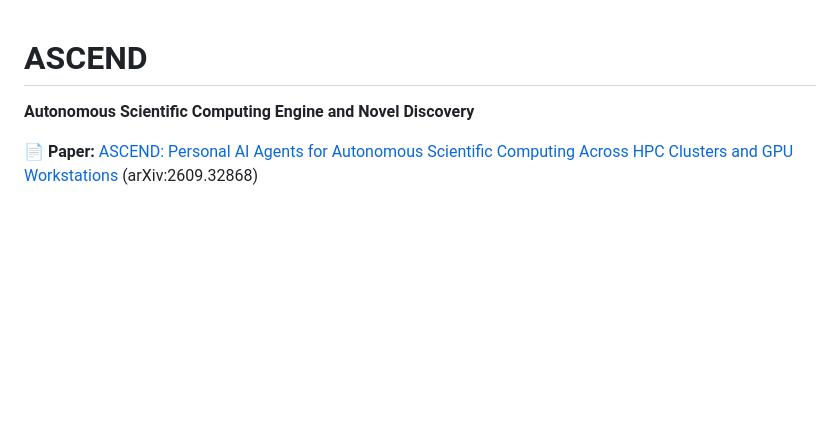
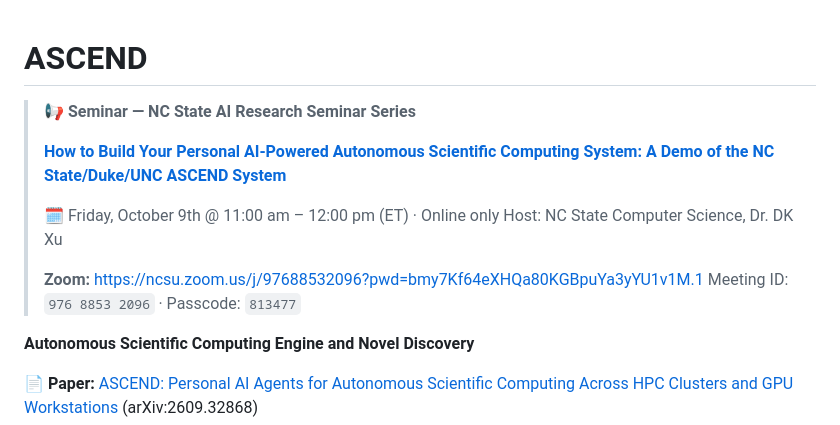
Before and after one commit to jpliu168/ASCEND, a Markdown page: README.md, the part around the change. Drawn GitHub-style; blank space fills up the shorter version.

Commit message:
Add Oct 9 NC State AI Research Seminar announcement to README
Co-Authored-By: Claude Fable 5 <noreply@anthropic.com>
Claude-Session: https://claude.ai/code/session_01NYRU5XfSyB4nKDhYsdZqrF

```diff
--- a/README.md
+++ b/README.md
@@ -1,4 +1,14 @@
 # ASCEND
+
+> 📢 **Seminar — NC State AI Research Seminar Series**
+>
+> **[How to Build Your Personal AI-Powered Autonomous Scientific Computing System: A Demo of the NC State/Duke/UNC ASCEND System](https://csc.ncsu.edu/event/how-to-build-a-personal-ai-powered-autonomous-scientific-computing-system-a-demo-of-the-nc-state-ascend-system/)**
+>
+> 🗓️ Friday, October 9th @ 11:00 am – 12:00 pm (ET) · Online only
+> Host: NC State Computer Science, Dr. DK Xu
+>
+> **Zoom:** <https://ncsu.zoom.us/j/97688532096?pwd=bmy7Kf64eXHQa80KGBpuYa3yYU1v1M.1>
+> Meeting ID: `976 8853 2096` · Passcode: `813477`
 
 **Autonomous Scientific Computing Engine and Novel Discovery**
 
```
